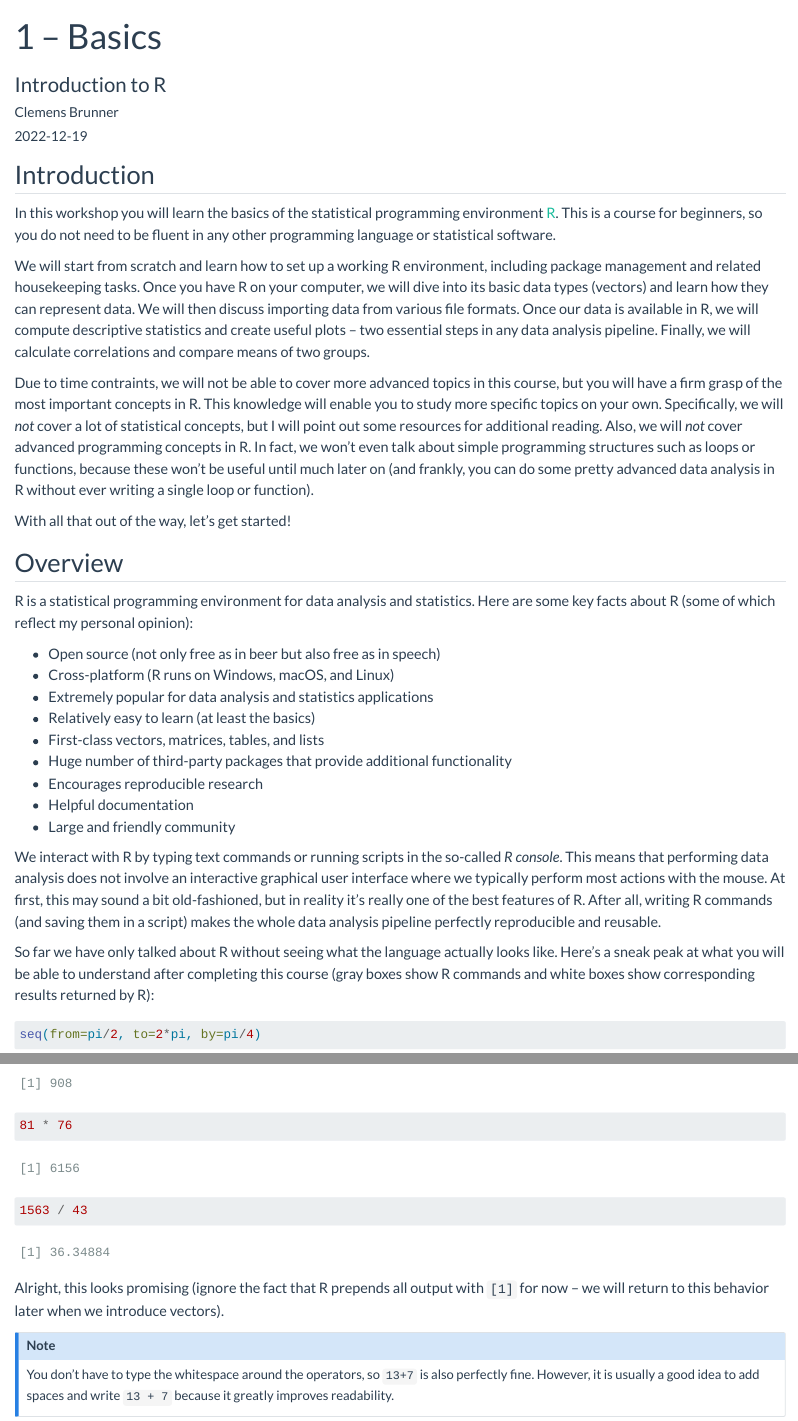
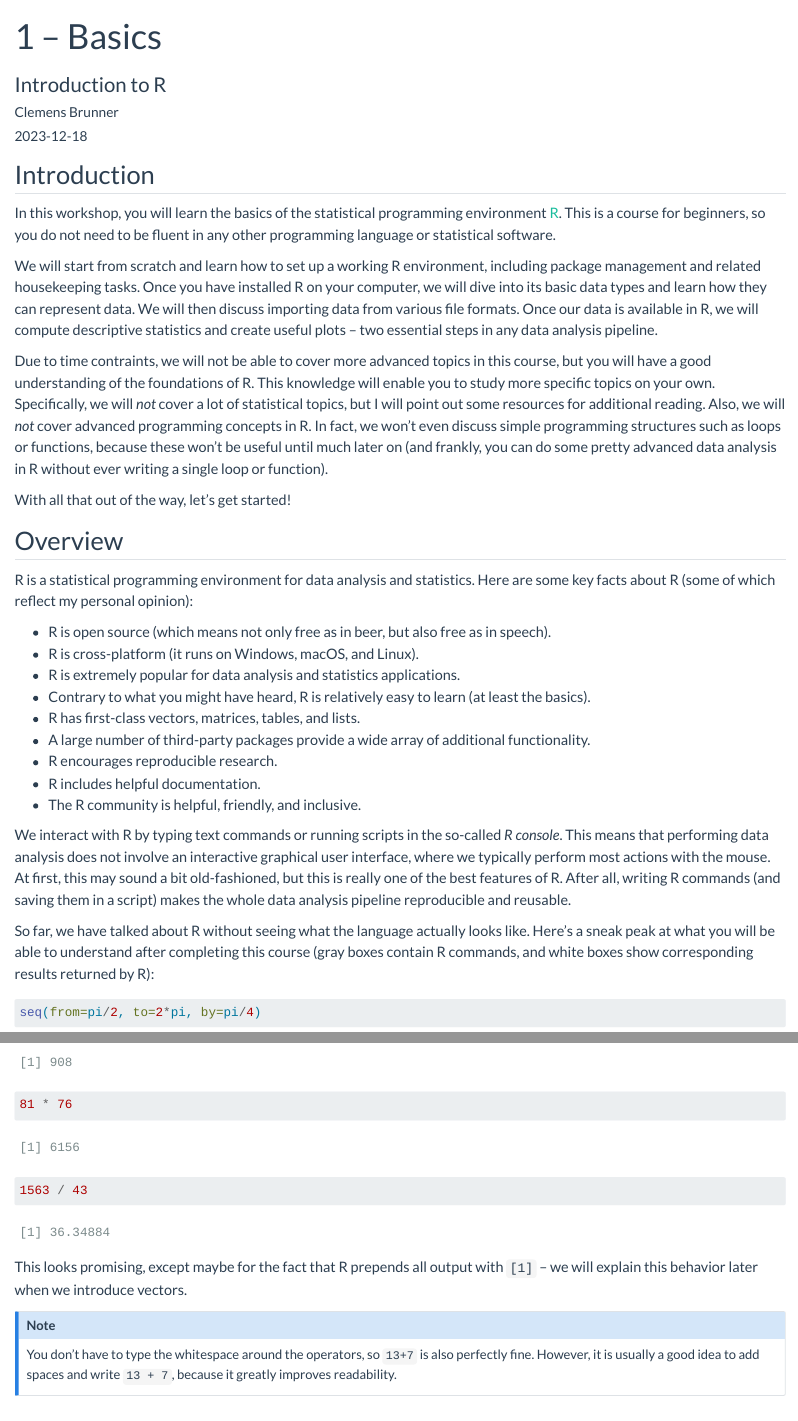
Before and after one commit to cbrnr/r-intro-short, a Quarto document (01/01.qmd): the page in a window 1100 px wide, from its top, and a second part further down, joined at a grey line. Rendered offline with R 4.5, knitr and Pandoc in place of Quarto, with nearby package versions.

Commit message:
Update 01

````diff
--- a/01/01.qmd
+++ b/01/01.qmd
@@ -2,9 +2,15 @@
 title: "1 – Basics"
 subtitle: "Introduction to R"
 author: "Clemens Brunner"
-date: 2022-12-19
-format: html
+date: 2023-12-18
+format:
+  html:
+    page-layout: full
 engine: knitr
+knitr:
+  opts_chunk:
+    R.options:
+      width: 120
 highlight-style: github
 title-block-banner: true
 theme:
@@ -14,11 +20,11 @@ theme:
 
 ## Introduction
 
-In this workshop you will learn the basics of the statistical programming environment [R](https://www.r-project.org/). This is a course for beginners, so you do not need to be fluent in any other programming language or statistical software.
+In this workshop, you will learn the basics of the statistical programming environment [R](https://www.r-project.org/). This is a course for beginners, so you do not need to be fluent in any other programming language or statistical software.
 
-We will start from scratch and learn how to set up a working R environment, including package management and related housekeeping tasks. Once you have R on your computer, we will dive into its basic data types (vectors) and learn how they can represent data. We will then discuss importing data from various file formats. Once our data is available in R, we will compute descriptive statistics and create useful plots – two essential steps in any data analysis pipeline. Finally, we will calculate correlations and compare means of two groups.
+We will start from scratch and learn how to set up a working R environment, including package management and related housekeeping tasks. Once you have installed R on your computer, we will dive into its basic data types and learn how they can represent data. We will then discuss importing data from various file formats. Once our data is available in R, we will compute descriptive statistics and create useful plots – two essential steps in any data analysis pipeline.
 
-Due to time contraints, we will not be able to cover more advanced topics in this course, but you will have a firm grasp of the most important concepts in R. This knowledge will enable you to study more specific topics on your own. Specifically, we will *not* cover a lot of statistical concepts, but I will point out some resources for additional reading. Also, we will *not* cover advanced programming concepts in R. In fact, we won't even talk about simple programming structures such as loops or functions, because these won't be useful until much later on (and frankly, you can do some pretty advanced data analysis in R without ever writing a single loop or function).
+Due to time contraints, we will not be able to cover more advanced topics in this course, but you will have a good understanding of the foundations of R. This knowledge will enable you to study more specific topics on your own. Specifically, we will *not* cover a lot of statistical topics, but I will point out some resources for additional reading. Also, we will *not* cover advanced programming concepts in R. In fact, we won't even discuss simple programming structures such as loops or functions, because these won't be useful until much later on (and frankly, you can do some pretty advanced data analysis in R without ever writing a single loop or function).
 
 With all that out of the way, let's get started!
 
@@ -27,19 +33,19 @@ With all that out of the way, let's get started!
 
 R is a statistical programming environment for data analysis and statistics. Here are some key facts about R (some of which reflect my personal opinion):
 
-- Open source (not only free as in beer but also free as in speech)
-- Cross-platform (R runs on Windows, macOS, and Linux)
-- Extremely popular for data analysis and statistics applications
-- Relatively easy to learn (at least the basics)
-- First-class vectors, matrices, tables, and lists
-- Huge number of third-party packages that provide additional functionality
-- Encourages reproducible research
-- Helpful documentation
-- Large and friendly community
+- R is open source (which means not only free as in beer, but also free as in speech).
+- R is cross-platform (it runs on Windows, macOS, and Linux).
+- R is extremely popular for data analysis and statistics applications.
+- Contrary to what you might have heard, R is relatively easy to learn (at least the basics).
+- R has first-class vectors, matrices, tables, and lists.
+- A large number of third-party packages provide a wide array of additional functionality.
+- R encourages reproducible research.
+- R includes helpful documentation.
+- The R community is helpful, friendly, and inclusive.
 
-We interact with R by typing text commands or running scripts in the so-called *R console*. This means that performing data analysis does not involve an interactive graphical user interface where we typically perform most actions with the mouse. At first, this may sound a bit old-fashioned, but in reality it's really one of the best features of R. After all, writing R commands (and saving them in a script) makes the whole data analysis pipeline perfectly reproducible and reusable.
+We interact with R by typing text commands or running scripts in the so-called *R console*. This means that performing data analysis does not involve an interactive graphical user interface, where we typically perform most actions with the mouse. At first, this may sound a bit old-fashioned, but this is really one of the best features of R. After all, writing R commands (and saving them in a script) makes the whole data analysis pipeline reproducible and reusable.
 
-So far we have only talked about R without seeing what the language actually looks like. Here's a sneak peak at what you will be able to understand after completing this course (gray boxes show R commands and white boxes show corresponding results returned by R):
+So far, we have talked about R without seeing what the language actually looks like. Here's a sneak peak at what you will be able to understand after completing this course (gray boxes contain R commands, and white boxes show corresponding results returned by R):
 
 ```{r}
 seq(from=pi/2, to=2*pi, by=pi/4)
@@ -84,10 +90,10 @@ Note the `>` character in the console – this is the so-called *prompt*, which
 1563 / 43
 ```
 
-Alright, this looks promising (ignore the fact that R prepends all output with `[1]` for now – we will return to this behavior later when we introduce vectors).
+This looks promising, except maybe for the fact that R prepends all output with `[1]` – we will explain this behavior later when we introduce vectors.
 
 :::{.callout-note}
-You don't have to type the whitespace around the operators, so `13+7` is also perfectly fine. However, it is usually a good idea to add spaces and write `13 + 7` because it greatly improves readability.
+You don't have to type the whitespace around the operators, so `13+7` is also perfectly fine. However, it is usually a good idea to add spaces and write `13 + 7`, because it greatly improves readability.
 :::
 
 
--- a/01/_publish.yml
+++ b/01/_publish.yml
@@ -1,4 +1,4 @@
 - source: 01.qmd
   quarto-pub:
     - id: 95262f7f-9db9-4f23-810f-7eb60cde110f
-      url: 'https://quartopub.com/sites/cbrnr/r-intro-short-01'
+      url: 'https://cbrnr.quarto.pub/r-intro-short-01'
````
Also changed, not shown: _quarto.yml (added), 01/01.qmd (12 more changed lines), 1 other file.
